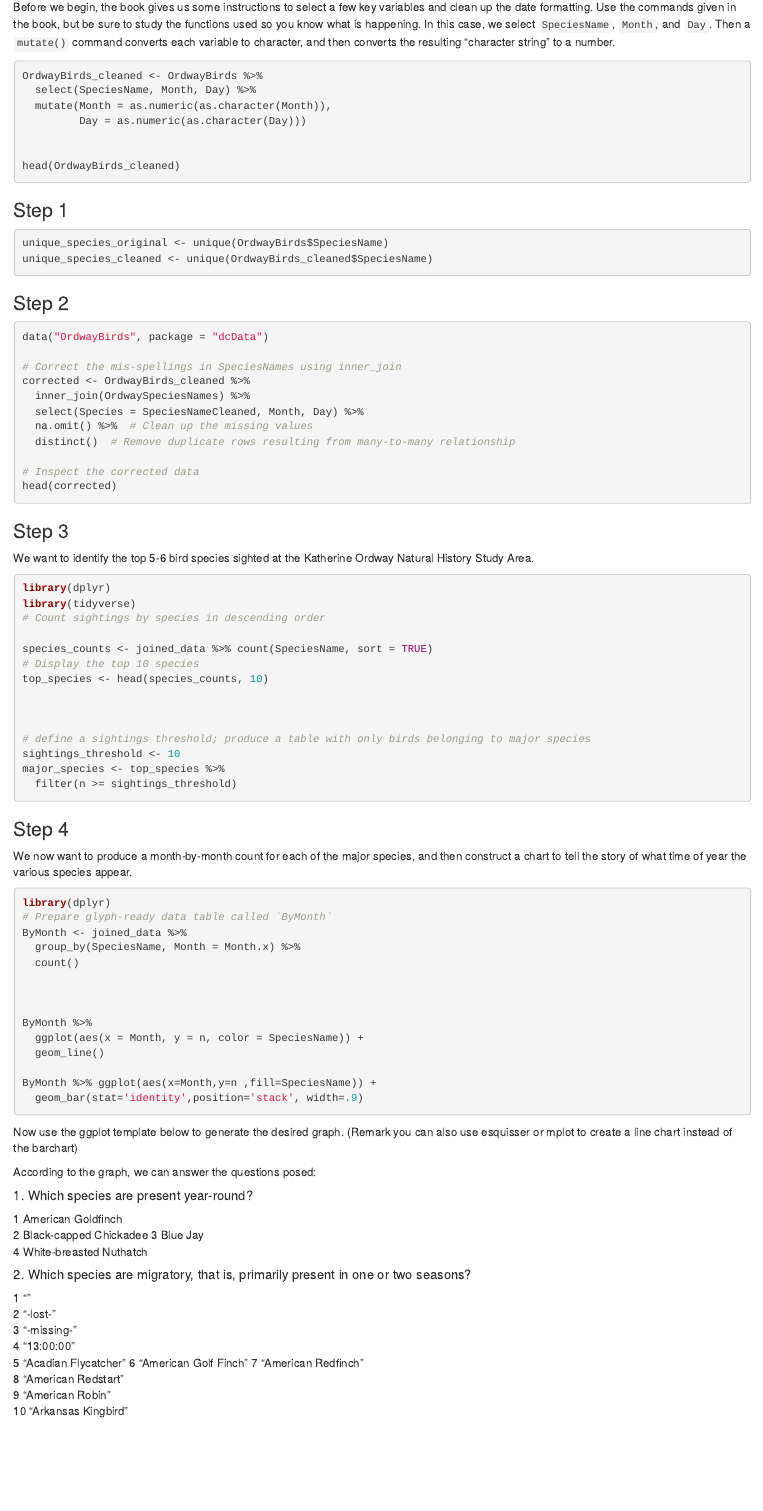
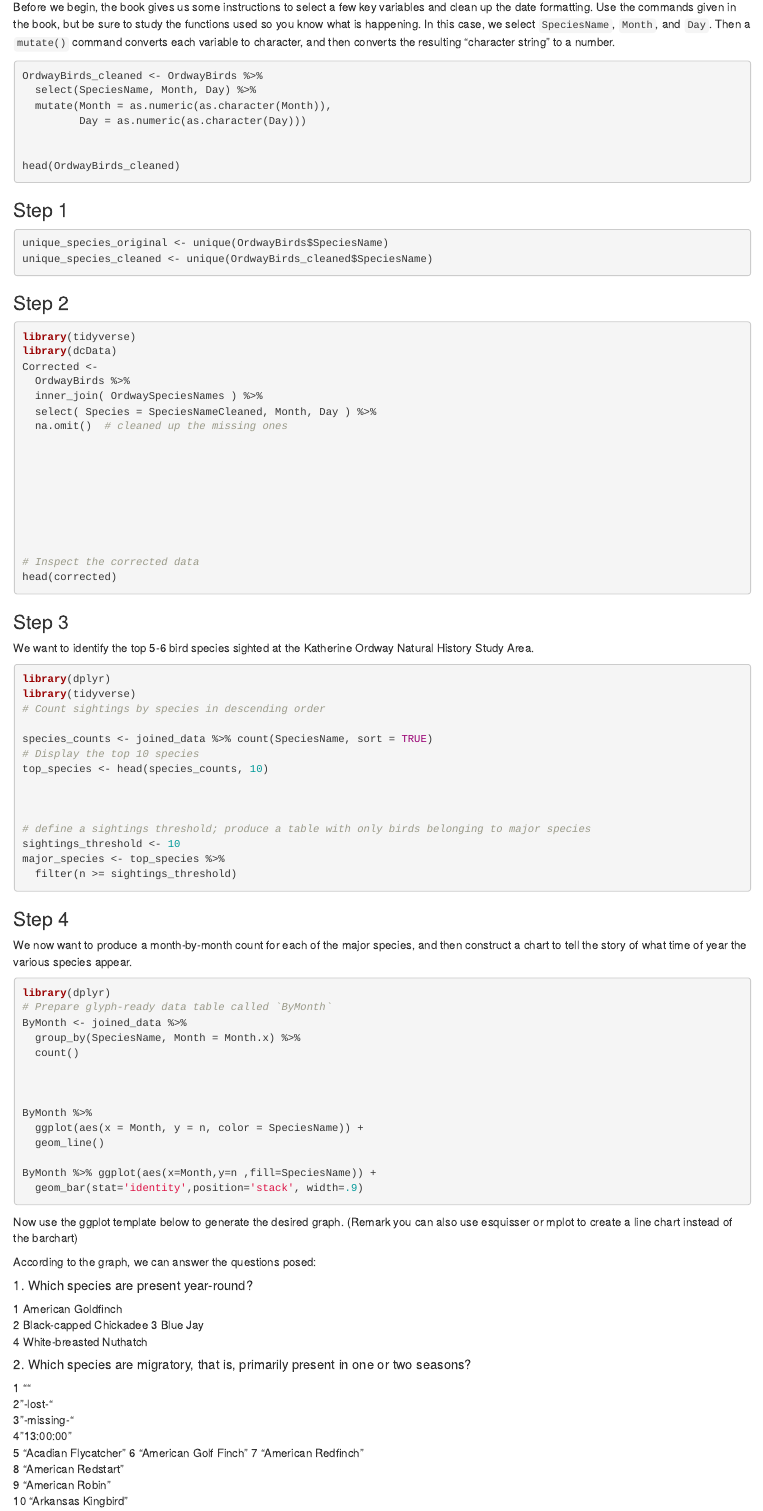
Before and after one commit to stat184-summer2023/a06-bird-species-ericted, an R Markdown document (bird-species-template.Rmd): the page in a window 1100 px wide, from 760 px down. Rendered offline with R 4.5, knitr and Pandoc, with nearby package versions; the code chunks are not run, so their results and figures are left out.

Commit message:
finall _1

````diff
--- a/bird-species-template.Rmd
+++ b/bird-species-template.Rmd
@@ -5,8 +5,11 @@ date: 'DUE DATE '
 output:
   html_document:
     df_print: paged
+  pdf_document: default
+editor_options:
+  markdown:
+    wrap: 72
 ---
-
 
 # Set Up
 
@@ -60,9 +70,25 @@ head(OrdwayBirds_cleaned)
 
 ```
 
+### Step 1
+
+```{r}
+unique_species_original <- unique(OrdwayBirds$SpeciesName)
+unique_species_cleaned <- unique(OrdwayBirds_cleaned$SpeciesName)
 
 
-### Step 1
+```
+
+### Step 2
+
+```{r}
+library(tidyverse)
+library(dcData)
+Corrected <-
+  OrdwayBirds %>%
+  inner_join( OrdwaySpeciesNames ) %>%
+  select( Species = SpeciesNameCleaned, Month, Day ) %>%
+  na.omit()  # cleaned up the missing ones
 
 
 
@@ -71,31 +97,6 @@ head(OrdwayBirds_cleaned)
 
 
 
-```{r}
-unique_species_original <- unique(OrdwayBirds$SpeciesName)
-unique_species_cleaned <- unique(OrdwayBirds_cleaned$SpeciesName)
-
-
-```
-
-
-### Step 2
-
-
-
-
-```{r}
-
-
-data("OrdwayBirds", package = "dcData")
-
-# Correct the mis-spellings in SpeciesNames using inner_join
-corrected <- OrdwayBirds_cleaned %>%
-  inner_join(OrdwaySpeciesNames) %>%
-  select(Species = SpeciesNameCleaned, Month, Day) %>%
-  na.omit() %>%  # Clean up the missing values
-  distinct()  # Remove duplicate rows resulting from many-to-many relationship
-
 # Inspect the corrected data
 head(corrected)
 
@@ -151,30 +153,26 @@ ByMonth %>% ggplot(aes(x=Month,y=n ,fill=SpeciesName)) +
 
 ```
 
-Now use the ggplot template below to generate the desired graph. (Remark you can also use esquisser or mplot to create a line chart instead of the barchart)
-
-
-
-
+Now use the ggplot template below to generate the desired graph. (Remark
+you can also use esquisser or mplot to create a line chart instead of
+the barchart)
 
 According to the graph, we can answer the questions posed:
 
 ##### 1. Which species are present year-round?
-1 American Goldfinch
-2 Black-capped Chickadee
-3 Blue Jay
+
+1 American Goldfinch\
+2 Black-capped Chickadee 3 Blue Jay\
 4 White-breasted Nuthatch
 
+##### 2. Which species are migratory, that is, primarily present in one or two seasons?
 
-##### 2. Which species are migratory, that is, primarily present in one or two seasons?
-1 ""
- 2 "-lost-"
- 3 "-missing-"
- 4 "13:00:00"
- 5 "Acadian Flycatcher"
- 6 "American Golf Finch"
- 7 "American Redfinch"
- 8 "American Redstart"
- 9 "American Robin"
+1 ""\
+2"-lost-"\
+3"-missing-"\
+4"13:00:00"\
+5 "Acadian Flycatcher" 6 "American Golf Finch" 7 "American Redfinch"\
+8 "American Redstart"\
+9 "American Robin"\
 10 "Arkansas Kingbird"
 
````
Also changed, not shown: bird-species-template.Rmd (50 more changed lines).
